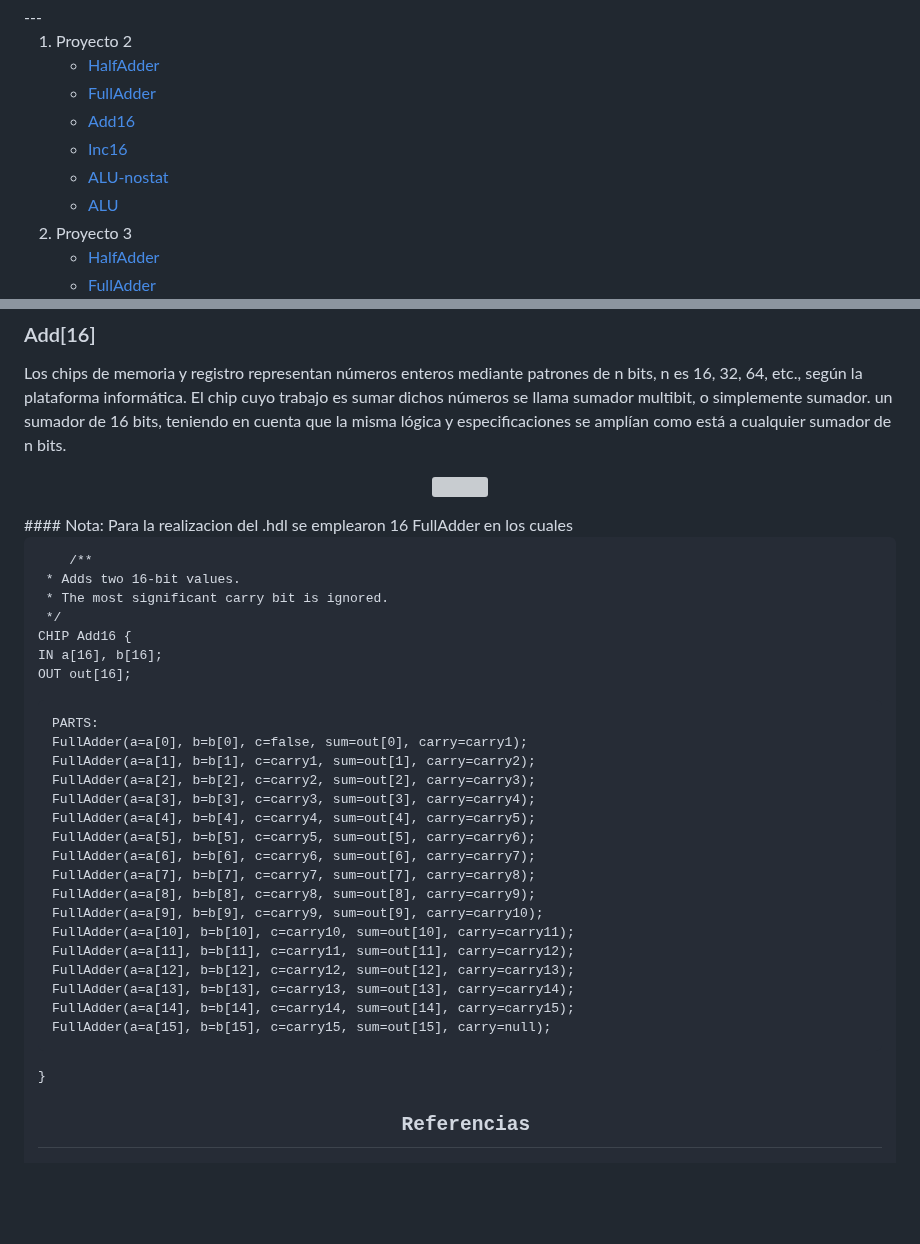
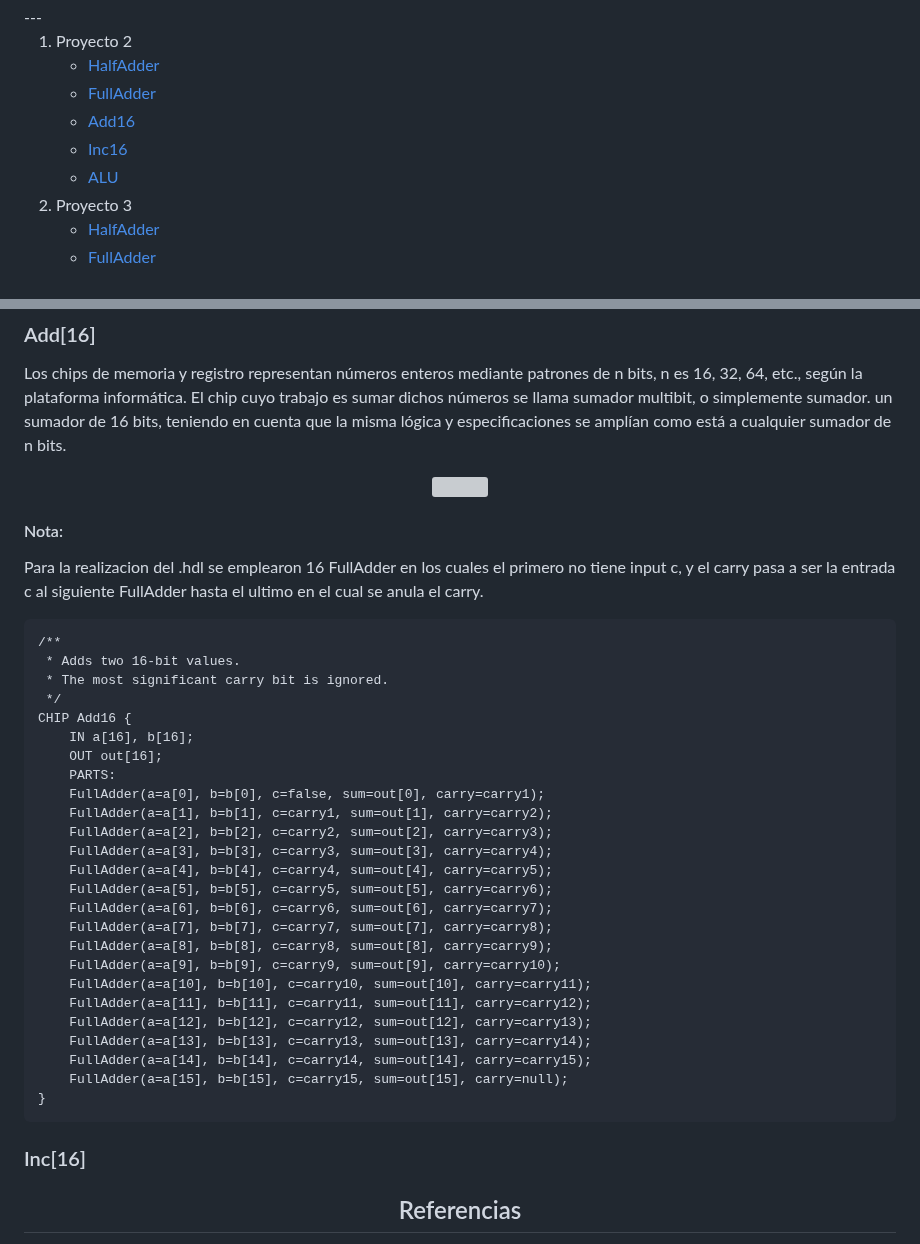
Before and after one commit to ArquitecturaComputadores-Grupo6/CodeCraft, a Markdown page: practica2/README.md, 2 parts joined by grey strips. GitHub-like rendering; blank space fills up the shorter version; grey boxes are pictures that could not be loaded.

```diff
--- a/practica2/README.md
+++ b/practica2/README.md
@@ -13,9 +13,8 @@ Descripcion
       <ul>
         <li><a href="#halfadder">HalfAdder</a></li>
         <li><a href="#fulladder">FullAdder</a></li>
-        <li><a href="#add16">Add16</a></li>
-        <li><a href="#inc16">Inc16</a></li>
-        <li><a href="#alu-nostat">ALU-nostat</a></li>
+        <li><a href="#add[16]">Add16</a></li>
+        <li><a href="#inc[16]">Inc16</a></li>
         <li><a href="#alu">ALU</a></li>
       </ul>
     </li>
@@ -93,18 +92,18 @@ CHIP FullAdder {
 ### Add[16]
 Los chips de memoria y registro representan números enteros mediante patrones de n bits, n es 16, 32, 64, etc., según la plataforma informática. El chip cuyo trabajo es sumar dichos números se llama sumador multibit, o simplemente sumador. un sumador de 16 bits, teniendo en cuenta que la misma lógica y especificaciones se amplían como está a cualquier sumador de n bits.
 <p align="center"> <img src="https://arquitecturacomputadores-grupo6.github.io/CodeCraft/practica2/images/adder16.png" width="600" height="250" /></p>
+
 #### Nota:
-Para la realizacion del .hdl se emplearon 16 FullAdder en los cuales
+Para la realizacion del .hdl se emplearon 16 FullAdder en los cuales el primero no tiene input c, y el carry pasa a ser la entrada c al siguiente FullAdder hasta el ultimo en el cual se anula el carry.
+
 <pre>
-	/**
+/**
  * Adds two 16-bit values.
  * The most significant carry bit is ignored.
  */
-
 CHIP Add16 {
     IN a[16], b[16];
     OUT out[16];
-
     PARTS:
     FullAdder(a=a[0], b=b[0], c=false, sum=out[0], carry=carry1);
     FullAdder(a=a[1], b=b[1], c=carry1, sum=out[1], carry=carry2);
@@ -122,9 +121,11 @@ CHIP Add16 {
     FullAdder(a=a[13], b=b[13], c=carry13, sum=out[13], carry=carry14);
     FullAdder(a=a[14], b=b[14], c=carry14, sum=out[14], carry=carry15);
     FullAdder(a=a[15], b=b[15], c=carry15, sum=out[15], carry=null);
-
 }
 </pre>
+
+### Inc[16]
+
 <h2 align="center"> Referencias</h2>
 
 [1] https://www.geeksforgeeks.org/half-adder-in-digital-logic/
```
